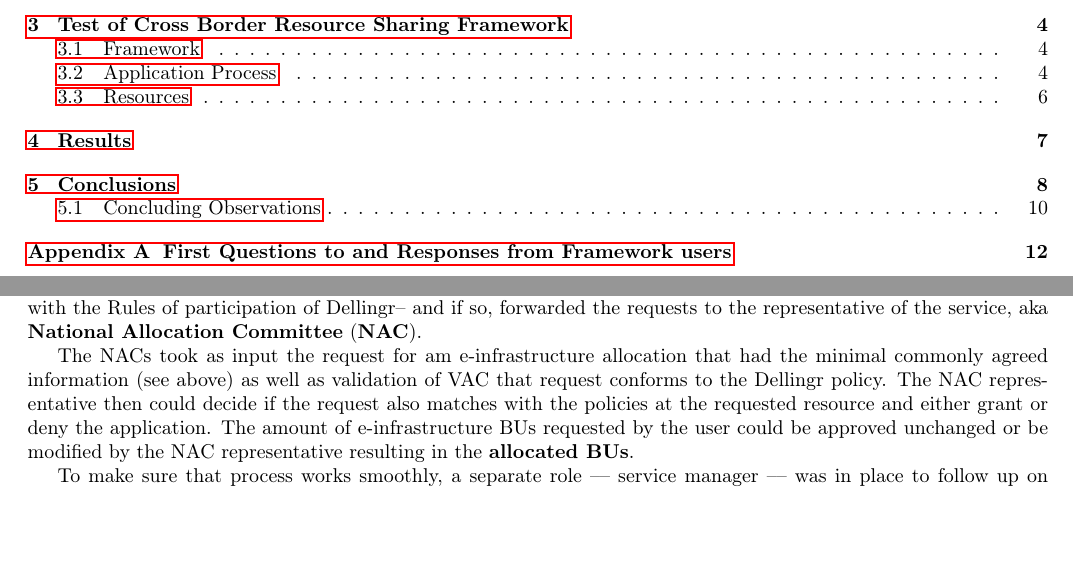
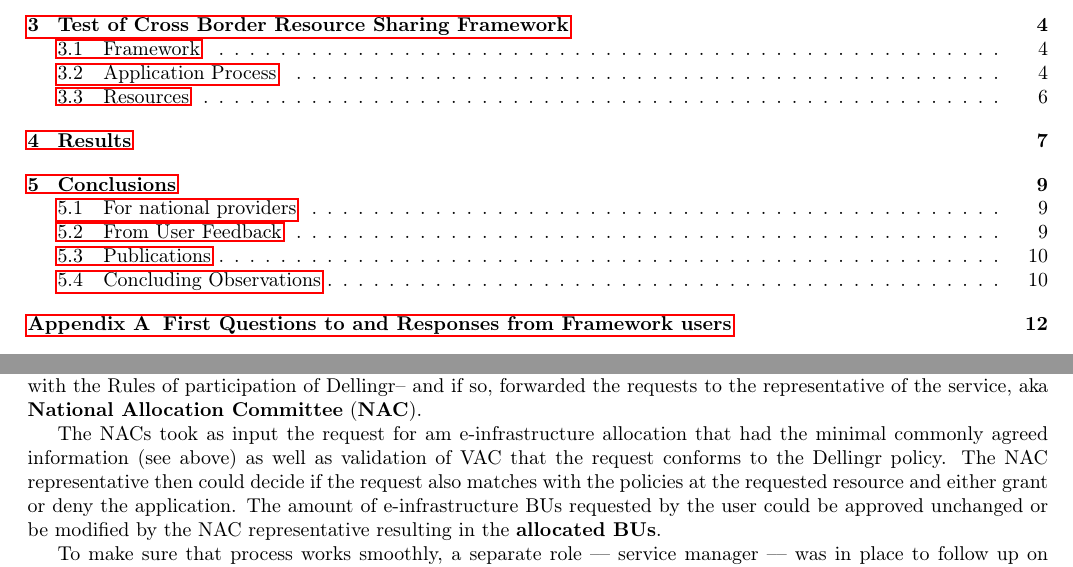
Before and after one commit to giovannibianco/NeIC-Dellingr-DO6, a LaTeX document (main.tex): two parts of pages 2 and 6 of 19, joined at a grey line, cut so that both start at the same text, the shorter picture padded with empty space. Compiled offline with pdfLaTeX.

Commit message:
modified:   main.tex

```diff
--- a/main.tex
+++ b/main.tex
@@ -215,7 +215,8 @@ Upon receiving notification about new requests, the VAC validated input data to
 with the Rules of participation of \dell -- and if so, forwarded the requests to the representative of the service,
 aka \textbf{National Allocation Committee} (\textbf{NAC}).
 
-The NACs took as input the request for am \einfra allocation that had the minimal commonly agreed information (see above) as well as validation of VAC that request conforms to the \dell policy.
+The NACs took as input the request for am \einfra allocation that had the minimal commonly agreed information (see above)
+as well as validation of VAC that the request conforms to the \dell policy.
 The NAC representative then could decide if the request also matches with
 the policies at the requested resource and either grant or deny the application.
 The amount of \einfra BUs requested by the user could be approved unchanged or be modified by the NAC representative resulting in the {\bf allocated BUs}.
```
Also changed, not shown: main.tex (6 more changed lines).
